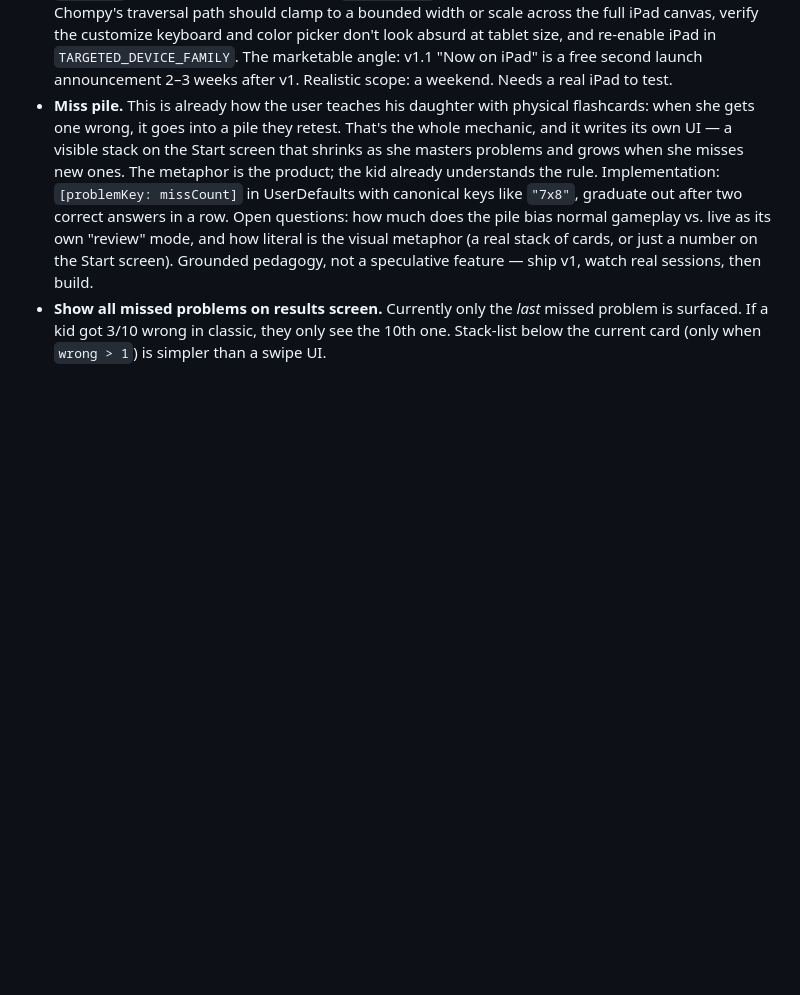
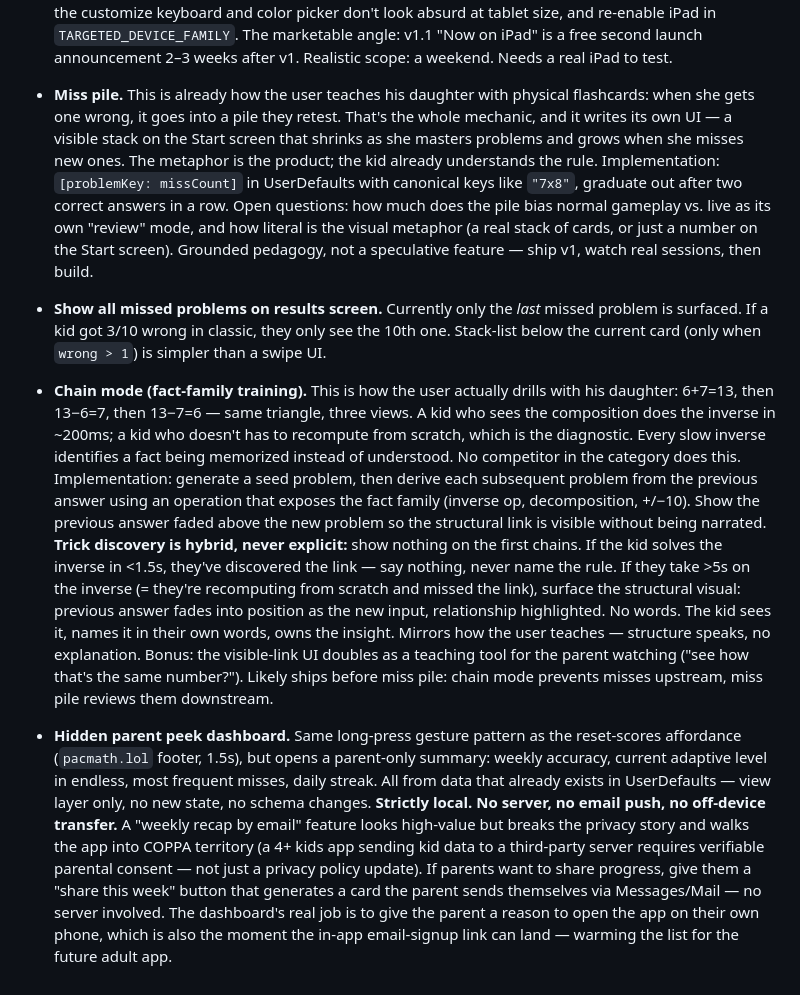
Before and after one commit to rumblelab/pacmath, a Markdown page: DEVNOTES.md, the part around the change. Drawn GitHub-style; blank space fills up the shorter version.

Commit message:
Capture chain mode and parent peek as future ideas
Two new entries under DEVNOTES future ideas:

- Chain mode (fact-family training): derive each problem from the
  previous answer to expose composition. Trick discovery is hybrid —
  show the structural link only when the kid is actually stuck, never
  name the rule.

- Hidden parent peek dashboard: long-press footer (same gesture as
  reset) opens a local-only summary of existing UserDefaults data.
  Captures the "no server / no email push / COPPA stays clean"
  constraint so the future idea doesn't drift into a privacy break.

Co-Authored-By: Claude Opus 4.7 <noreply@anthropic.com>

```diff
--- a/DEVNOTES.md
+++ b/DEVNOTES.md
@@ -47,3 +47,7 @@ This is only true as long as `app/PacMath/SpeechRecognizer.swift` keeps `request
 - **iPad support (v1.1 launch target).** Shipped iPhone-only for v1 because the audience (kids) is more likely to have an iPad than a phone, but retrofitting iPad properly was not a day-one blocker. Everything in the repo is SwiftUI with adaptive layout, so the work is a layout pass, not a rewrite: add `maxWidth` containers to the main views (`ResultsView` already does this at 500), decide whether Chompy's traversal path should clamp to a bounded width or scale across the full iPad canvas, verify the customize keyboard and color picker don't look absurd at tablet size, and re-enable iPad in `TARGETED_DEVICE_FAMILY`. The marketable angle: v1.1 "Now on iPad" is a free second launch announcement 2–3 weeks after v1. Realistic scope: a weekend. Needs a real iPad to test.
 - **Miss pile.** This is already how the user teaches his daughter with physical flashcards: when she gets one wrong, it goes into a pile they retest. That's the whole mechanic, and it writes its own UI — a visible stack on the Start screen that shrinks as she masters problems and grows when she misses new ones. The metaphor is the product; the kid already understands the rule. Implementation: `[problemKey: missCount]` in UserDefaults with canonical keys like `"7x8"`, graduate out after two correct answers in a row. Open questions: how much does the pile bias normal gameplay vs. live as its own "review" mode, and how literal is the visual metaphor (a real stack of cards, or just a number on the Start screen). Grounded pedagogy, not a speculative feature — ship v1, watch real sessions, then build.
 - **Show all missed problems on results screen.** Currently only the *last* missed problem is surfaced. If a kid got 3/10 wrong in classic, they only see the 10th one. Stack-list below the current card (only when `wrong > 1`) is simpler than a swipe UI.
+
+- **Chain mode (fact-family training).** This is how the user actually drills with his daughter: 6+7=13, then 13−6=7, then 13−7=6 — same triangle, three views. A kid who sees the composition does the inverse in ~200ms; a kid who doesn't has to recompute from scratch, which is the diagnostic. Every slow inverse identifies a fact being memorized instead of understood. No competitor in the category does this. Implementation: generate a seed problem, then derive each subsequent problem from the previous answer using an operation that exposes the fact family (inverse op, decomposition, +/−10). Show the previous answer faded above the new problem so the structural link is visible without being narrated. **Trick discovery is hybrid, never explicit:** show nothing on the first chains. If the kid solves the inverse in <1.5s, they've discovered the link — say nothing, never name the rule. If they take >5s on the inverse (= they're recomputing from scratch and missed the link), surface the structural visual: previous answer fades into position as the new input, relationship highlighted. No words. The kid sees it, names it in their own words, owns the insight. Mirrors how the user teaches — structure speaks, no explanation. Bonus: the visible-link UI doubles as a teaching tool for the parent watching ("see how that's the same number?"). Likely ships before miss pile: chain mode prevents misses upstream, miss pile reviews them downstream.
+
+- **Hidden parent peek dashboard.** Same long-press gesture pattern as the reset-scores affordance (`pacmath.lol` footer, 1.5s), but opens a parent-only summary: weekly accuracy, current adaptive level in endless, most frequent misses, daily streak. All from data that already exists in UserDefaults — view layer only, no new state, no schema changes. **Strictly local. No server, no email push, no off-device transfer.** A "weekly recap by email" feature looks high-value but breaks the privacy story and walks the app into COPPA territory (a 4+ kids app sending kid data to a third-party server requires verifiable parental consent — not just a privacy policy update). If parents want to share progress, give them a "share this week" button that generates a card the parent sends themselves via Messages/Mail — no server involved. The dashboard's real job is to give the parent a reason to open the app on their own phone, which is also the moment the in-app email-signup link can land — warming the list for the future adult app.
```
